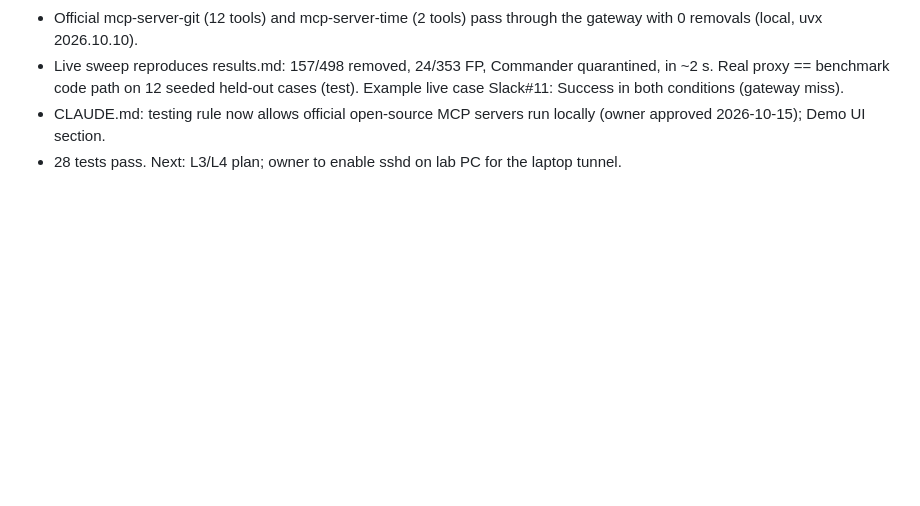
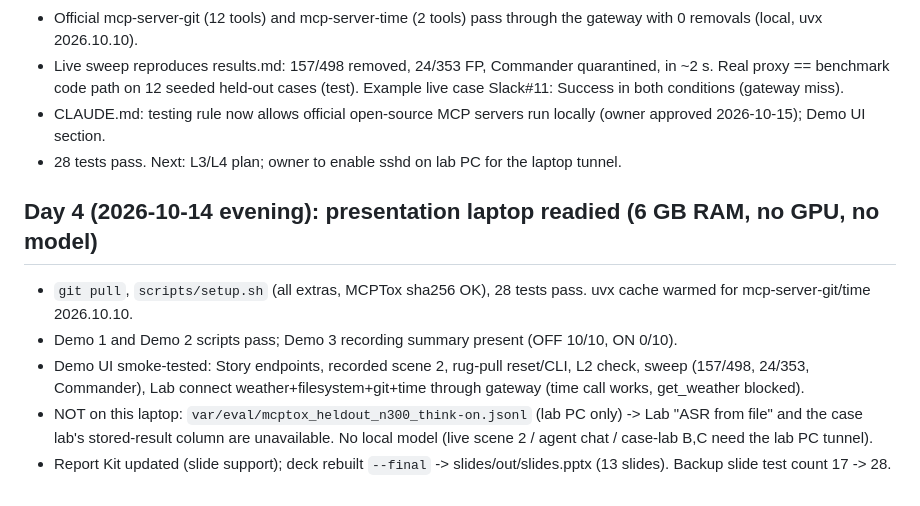
Before and after one commit to Doffcode/mcp-gateway, a Markdown page: PROGRESS.md, the part around the change. Drawn GitHub-style; blank space fills up the shorter version.

Commit message:
Laptop readied for Review II: setup + smoke test, deck test count 17 -> 28
Co-Authored-By: Claude Opus 5.5 <noreply@anthropic.com>

```diff
--- a/PROGRESS.md
+++ b/PROGRESS.md
@@ -109,3 +109,12 @@ run 10x gateway OFF / 10x ON against poisoned weather + filesystem + canary, the
   code path on 12 seeded held-out cases (test). Example live case Slack#11: Success in both conditions (gateway miss).
 - CLAUDE.md: testing rule now allows official open-source MCP servers run locally (owner approved 2026-10-15); Demo UI section.
 - 28 tests pass. Next: L3/L4 plan; owner to enable sshd on lab PC for the laptop tunnel.
+
+## Day 4 (2026-10-14 evening): presentation laptop readied (6 GB RAM, no GPU, no model)
+- `git pull`, `scripts/setup.sh` (all extras, MCPTox sha256 OK), 28 tests pass. uvx cache warmed for mcp-server-git/time 2026.10.10.
+- Demo 1 and Demo 2 scripts pass; Demo 3 recording summary present (OFF 10/10, ON 0/10).
+- Demo UI smoke-tested: Story endpoints, recorded scene 2, rug-pull reset/CLI, L2 check, sweep (157/498, 24/353, Commander),
+  Lab connect weather+filesystem+git+time through gateway (time call works, get_weather blocked).
+- NOT on this laptop: `var/eval/mcptox_heldout_n300_think-on.jsonl` (lab PC only) -> Lab "ASR from file" and the case lab's
+  stored-result column are unavailable. No local model (live scene 2 / agent chat / case-lab B,C need the lab PC tunnel).
+- Report Kit updated (slide support); deck rebuilt `--final` -> slides/out/slides.pptx (13 slides). Backup slide test count 17 -> 28.
```
Also changed, not shown: slides/slides.md (+1 -1 lines).
